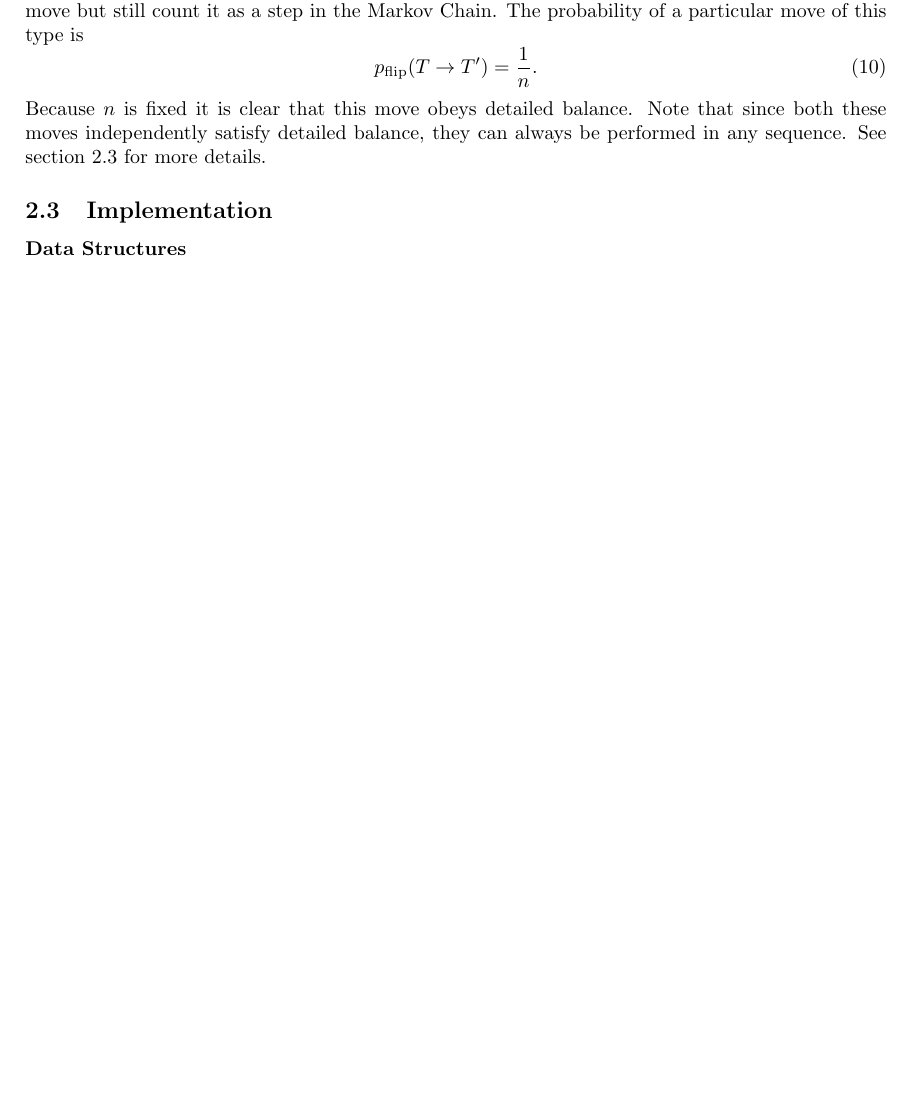
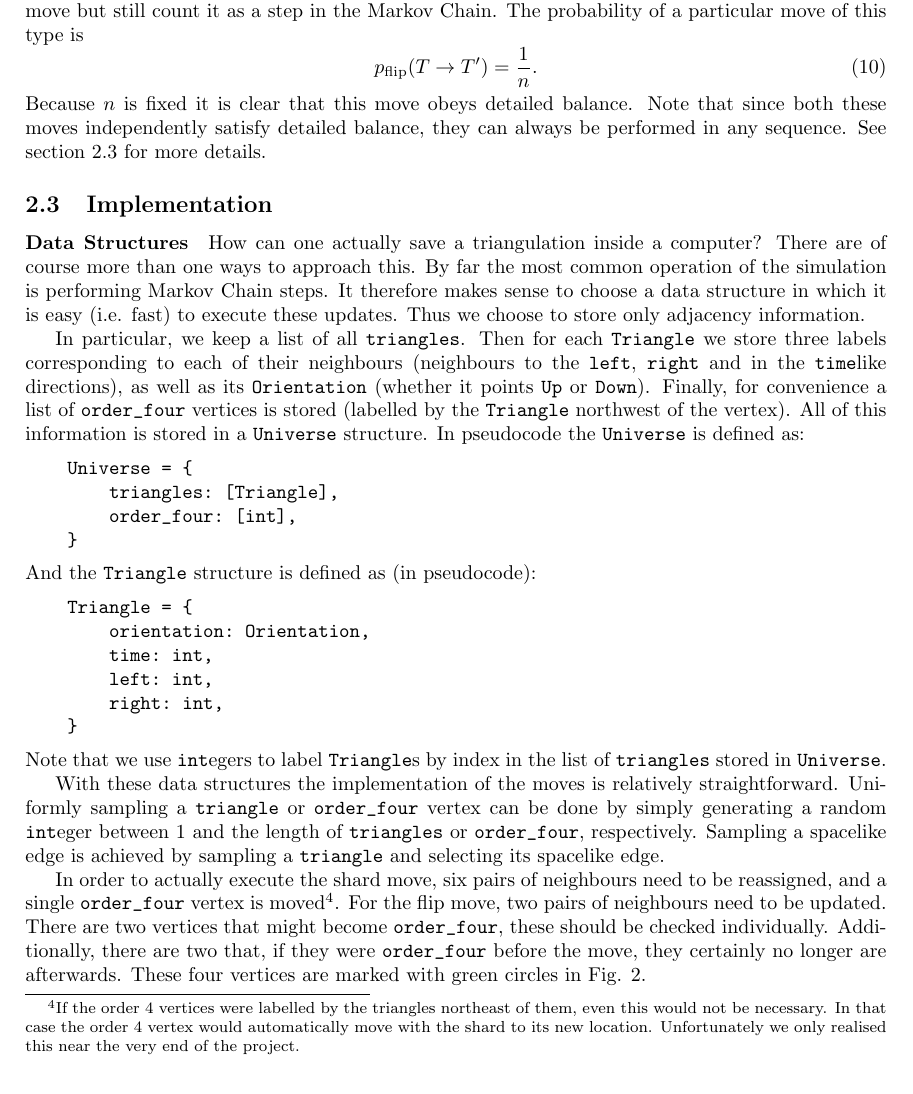
Before and after one commit to TomGerstel/monte-carlo-CDT, a LaTeX paper (report/main.tex, which reads report/2methods.tex): part of page 5 of 9 before the commit and part of page 5 of 10 after it, cut so that both start at the same text, the shorter picture padded with empty space. Compiled offline with pdfLaTeX.

Commit message:
data structs

```diff
--- a/report/2methods.tex
+++ b/report/2methods.tex
@@ -174,6 +174,29 @@ Because $n$ is fixed it is clear that this move obeys detailed balance. Note tha
 \paragraph{Data Structures}
 % triangles have local information -> faster markov chain
 % order 4 list
+How can one actually save a triangulation inside a computer? There are of course more than one ways to approach this. By far the most common operation of the simulation is performing Markov Chain steps. It therefore makes sense to choose a data structure in which it is easy (i.e. fast) to execute these updates. Thus we choose to store only adjacency information.
+
+In particular, we keep a list of all \verb|triangles|. Then for each \verb|Triangle| we store three labels corresponding to each of their neighbours (neighbours to the \verb|left|, \verb|right| and in the \verb|time|like directions), as well as its \verb|Orientation| (whether it points \verb|Up| or \verb|Down|). Finally, for convenience a list of \verb|order_four| vertices is stored (labelled by the \verb|Triangle| northwest of the vertex). All of this information is stored in a \verb|Universe| structure. In pseudocode the \verb|Universe| is defined as:
+\begin{verbatim}
+    Universe = {
+        triangles: [Triangle],
+        order_four: [int],
+    }
+\end{verbatim}
+And the \verb|Triangle| structure is defined as (in pseudocode):
+\begin{verbatim}
+    Triangle = {
+        orientation: Orientation,
+        time: int,
+        left: int,
+        right: int,
+    }
+\end{verbatim}
+Note that we use \verb|int|egers to label \verb|Triangle|s by index in the list of \verb|triangles| stored in \verb|Universe|.
+
+With these data structures the implementation of the moves is relatively straightforward. Uniformly sampling a \verb|triangle| or \verb|order_four| vertex can be done by simply generating a random \verb|int|eger between $1$ and the length of \verb|triangles| or \verb|order_four|, respectively. Sampling a spacelike edge is achieved by sampling a \verb|triangle| and selecting its spacelike edge.
+
+In order to actually execute the shard move, six pairs of neighbours need to be reassigned, and a single \verb|order_four| vertex is moved\footnote{If the order 4 vertices were labelled by the triangles northeast of them, even this would not be necessary. In that case the order 4 vertex would automatically move with the shard to its new location. Unfortunately we only realised this near the very end of the project.}. For the flip move, two pairs of neighbours need to be updated. There are two vertices that might become \verb|order_four|, these should be checked individually. Additionally, there are two that, if they were \verb|order_four| before the move, they certainly no longer are afterwards. These four vertices are marked with green circles in Fig. \ref{fig:flip_move}.
 
 \paragraph{Length Measurements}
 % Explain how length profile is measured
```
